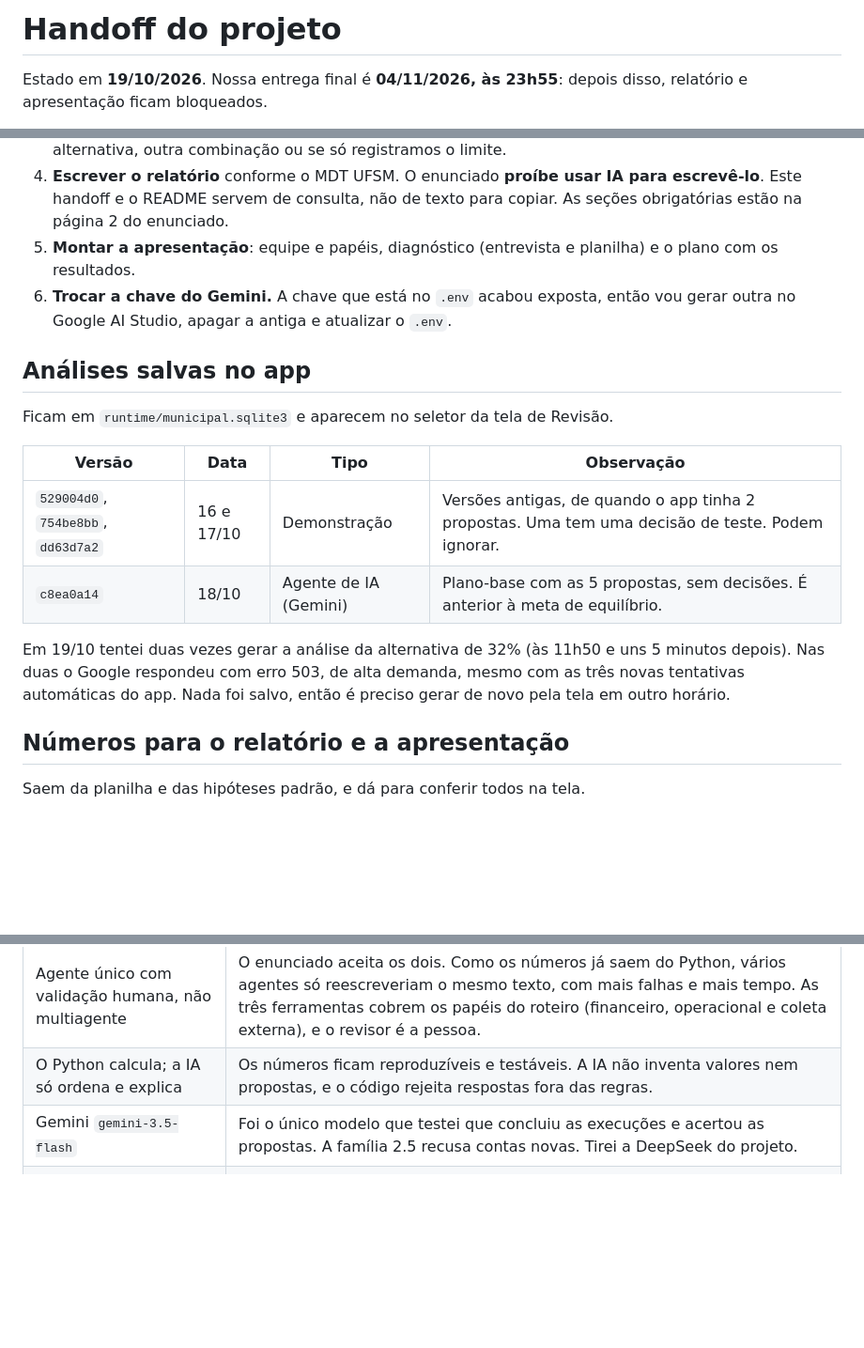
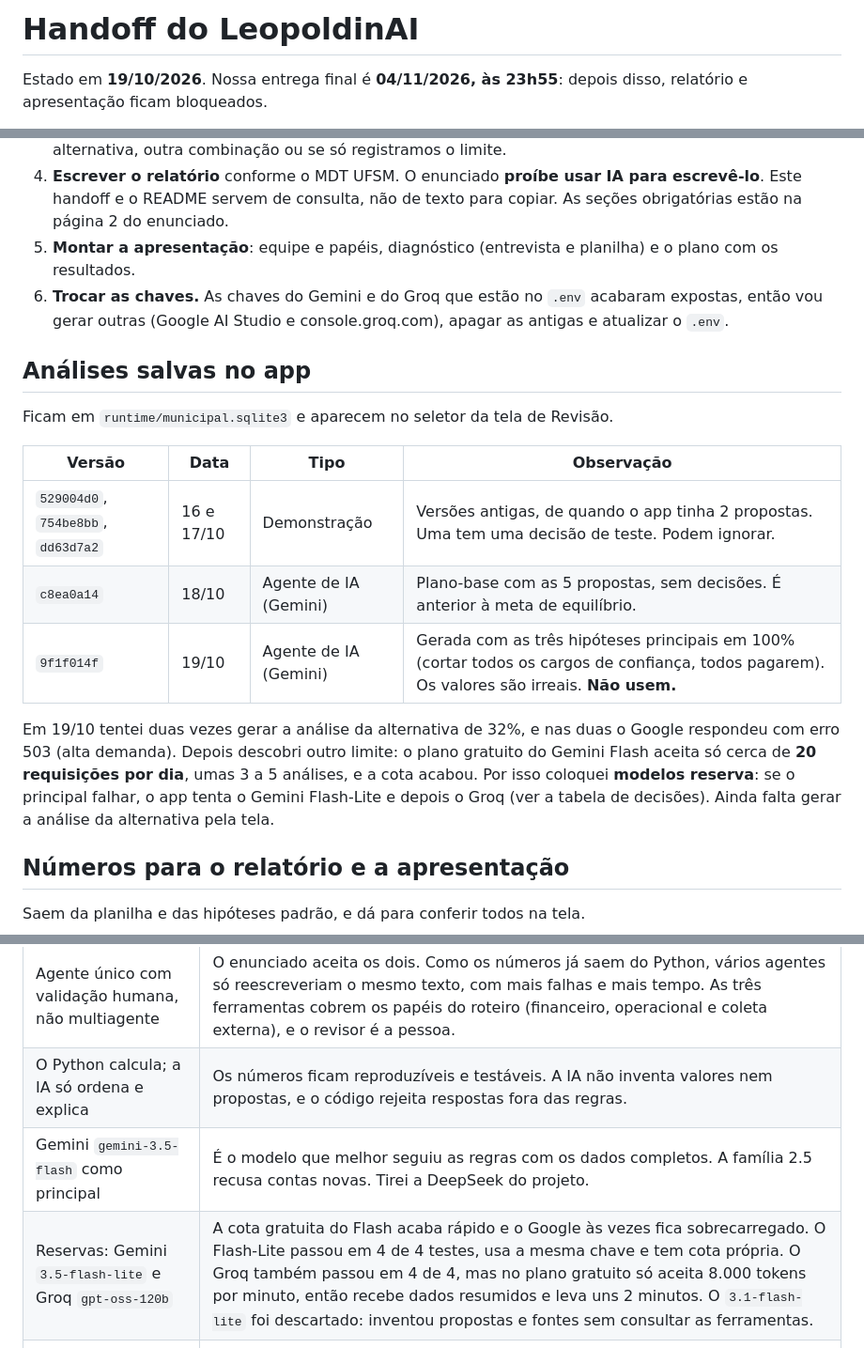
Before and after one commit to LeonardoBalk/agentes, a Markdown page: handoff.md, 3 parts joined by grey strips. Shown at 94% size. Rendered like a GitHub page; blank space fills up the shorter version.

```diff
--- a/handoff.md
+++ b/handoff.md
@@ -1,4 +1,4 @@
-# Handoff do projeto
+# Handoff do LeopoldinAI
 
 Estado em **19/10/2026**. Nossa entrega final é **04/11/2026, às 23h55**: depois disso, relatório e apresentação ficam bloqueados.
 
@@ -29,7 +29,7 @@ Deixei a parte de software pronta e testada. **O trabalho ainda não está pront
 3. **Decidir o que o relatório diz sobre o déficit.** O plano-base não resolve. A alternativa de 32% resolve nas contas, mas só se as hipóteses se confirmarem. Precisamos escolher se recomendamos a alternativa, outra combinação ou se só registramos o limite.
 4. **Escrever o relatório** conforme o MDT UFSM. O enunciado **proíbe usar IA para escrevê-lo**. Este handoff e o README servem de consulta, não de texto para copiar. As seções obrigatórias estão na página 2 do enunciado.
 5. **Montar a apresentação**: equipe e papéis, diagnóstico (entrevista e planilha) e o plano com os resultados.
-6. **Trocar a chave do Gemini.** A chave que está no `.env` acabou exposta, então vou gerar outra no Google AI Studio, apagar a antiga e atualizar o `.env`.
+6. **Trocar as chaves.** As chaves do Gemini e do Groq que estão no `.env` acabaram expostas, então vou gerar outras (Google AI Studio e console.groq.com), apagar as antigas e atualizar o `.env`.
 
 ## Análises salvas no app
 
@@ -39,8 +39,9 @@ Ficam em `runtime/municipal.sqlite3` e aparecem no seletor da tela de Revisão.
 |---|---|---|---|
 | `529004d0`, `754be8bb`, `dd63d7a2` | 16 e 17/10 | Demonstração | Versões antigas, de quando o app tinha 2 propostas. Uma tem uma decisão de teste. Podem ignorar. |
 | `c8ea0a14` | 18/10 | Agente de IA (Gemini) | Plano-base com as 5 propostas, sem decisões. É anterior à meta de equilíbrio. |
+| `9f1f014f` | 19/10 | Agente de IA (Gemini) | Gerada com as três hipóteses principais em 100% (cortar todos os cargos de confiança, todos pagarem). Os valores são irreais. **Não usem.** |
 
-Em 19/10 tentei duas vezes gerar a análise da alternativa de 32% (às 11h50 e uns 5 minutos depois). Nas duas o Google respondeu com erro 503, de alta demanda, mesmo com as três novas tentativas automáticas do app. Nada foi salvo, então é preciso gerar de novo pela tela em outro horário.
+Em 19/10 tentei duas vezes gerar a análise da alternativa de 32%, e nas duas o Google respondeu com erro 503 (alta demanda). Depois descobri outro limite: o plano gratuito do Gemini Flash aceita só cerca de **20 requisições por dia**, umas 3 a 5 análises, e a cota acabou. Por isso coloquei **modelos reserva**: se o principal falhar, o app tenta o Gemini Flash-Lite e depois o Groq (ver a tabela de decisões). Ainda falta gerar a análise da alternativa pela tela.
 
 ## Números para o relatório e a apresentação
 
@@ -66,7 +67,8 @@ Saem da planilha e das hipóteses padrão, e dá para conferir todos na tela.
 |---|---|
 | Agente único com validação humana, não multiagente | O enunciado aceita os dois. Como os números já saem do Python, vários agentes só reescreveriam o mesmo texto, com mais falhas e mais tempo. As três ferramentas cobrem os papéis do roteiro (financeiro, operacional e coleta externa), e o revisor é a pessoa. |
 | O Python calcula; a IA só ordena e explica | Os números ficam reproduzíveis e testáveis. A IA não inventa valores nem propostas, e o código rejeita respostas fora das regras. |
-| Gemini `gemini-3.5-flash` | Foi o único modelo que testei que concluiu as execuções e acertou as propostas. A família 2.5 recusa contas novas. Tirei a DeepSeek do projeto. |
+| Gemini `gemini-3.5-flash` como principal | É o modelo que melhor seguiu as regras com os dados completos. A família 2.5 recusa contas novas. Tirei a DeepSeek do projeto. |
+| Reservas: Gemini `3.5-flash-lite` e Groq `gpt-oss-120b` | A cota gratuita do Flash acaba rápido e o Google às vezes fica sobrecarregado. O Flash-Lite passou em 4 de 4 testes, usa a mesma chave e tem cota própria. O Groq também passou em 4 de 4, mas no plano gratuito só aceita 8.000 tokens por minuto, então recebe dados resumidos e leva uns 2 minutos. O `3.1-flash-lite` foi descartado: inventou propostas e fontes sem consultar as ferramentas. |
 | Temporários desligados por padrão | O cliente citou isso como possibilidade ("talvez"), e o STF (Tema 612) restringe contratação temporária. Deixei a opção só para teste. |
 | Desconto do Refis sobre o valor total devido | A planilha não separa principal, juros e multa. O teto de 50% foi escolha minha, não do cliente. |
 | Desconto do Refis fixo entre cenários | Se aumentasse a renúncia no cenário otimista, a receita cairia e ele ficaria pior que o base. |
```
Also changed, not shown: other parts of handoff.md (+2 -2 lines), README.md (+23 -10 lines).
